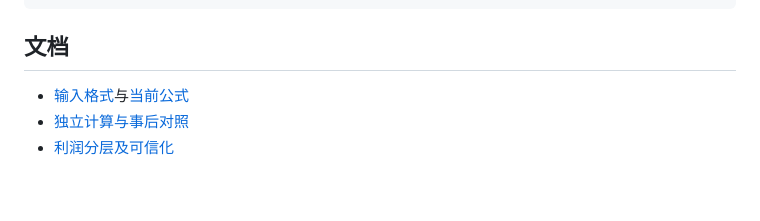
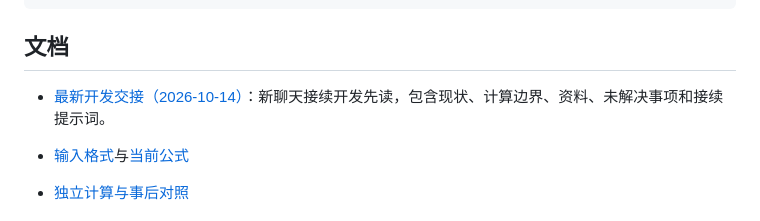
Before and after one commit to JamesYang0506/qiying-ai-mvp, a Markdown page: README.md, the part around the change. GitHub-like rendering; blank space fills up the shorter version.

```diff
--- a/README.md
+++ b/README.md
@@ -87,6 +87,8 @@ data/samples/                合成开发样例
 
 ## 文档
 
+- [最新开发交接（2026-10-14）](docs/开发交接_2026-10-14.md)：新聊天接续开发先读，包含现状、计算边界、资料、未解决事项和接续提示词。
+
 - [输入格式](docs/input_format.md)与[当前公式](docs/formula_v0.2.md)
 - [独立计算与事后对照](docs/independent-calculation.md)
 - [利润分层及可信化](docs/profit-layers-and-trust.md)
```
Also changed, not shown: docs/开发交接_2026-10-14.md (added, +262 -0 lines).
